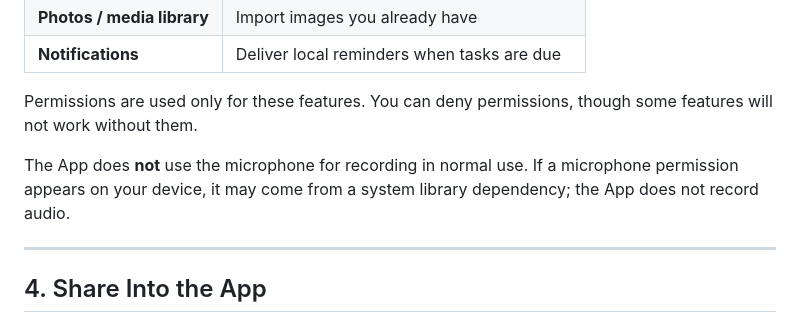
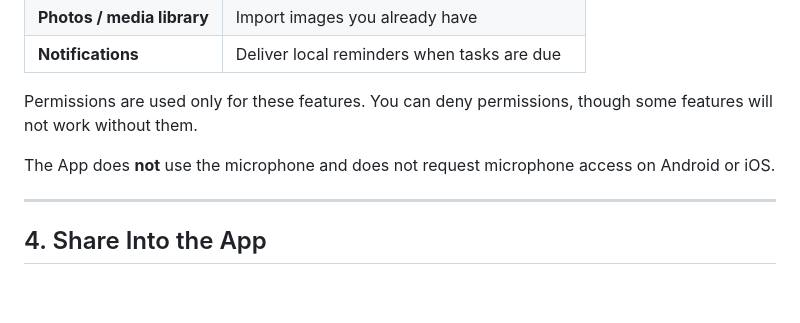
Before and after one commit to AltairCA/AIReminderBuddyDocs, a Markdown page: privacy-policy.md, the part around the change. Rendered like a GitHub page; blank space fills up the shorter version.

Commit message:
Clarify that the app does not request microphone access.
Co-authored-by: Cursor <cursoragent@cursor.com>

```diff
--- a/privacy-policy.md
+++ b/privacy-policy.md
@@ -82,7 +82,7 @@ The App may request the following permissions:
 
 Permissions are used only for these features. You can deny permissions, though some features will not work without them.
 
-The App does **not** use the microphone for recording in normal use. If a microphone permission appears on your device, it may come from a system library dependency; the App does not record audio.
+The App does **not** use the microphone and does not request microphone access on Android or iOS.
 
 ---
 
```
